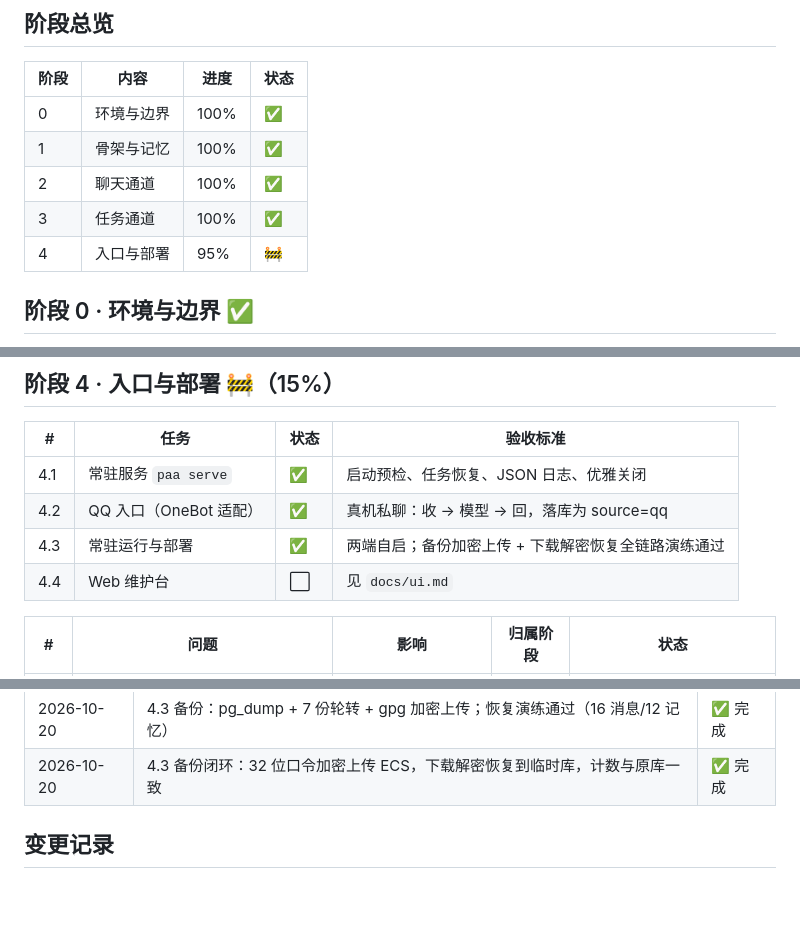
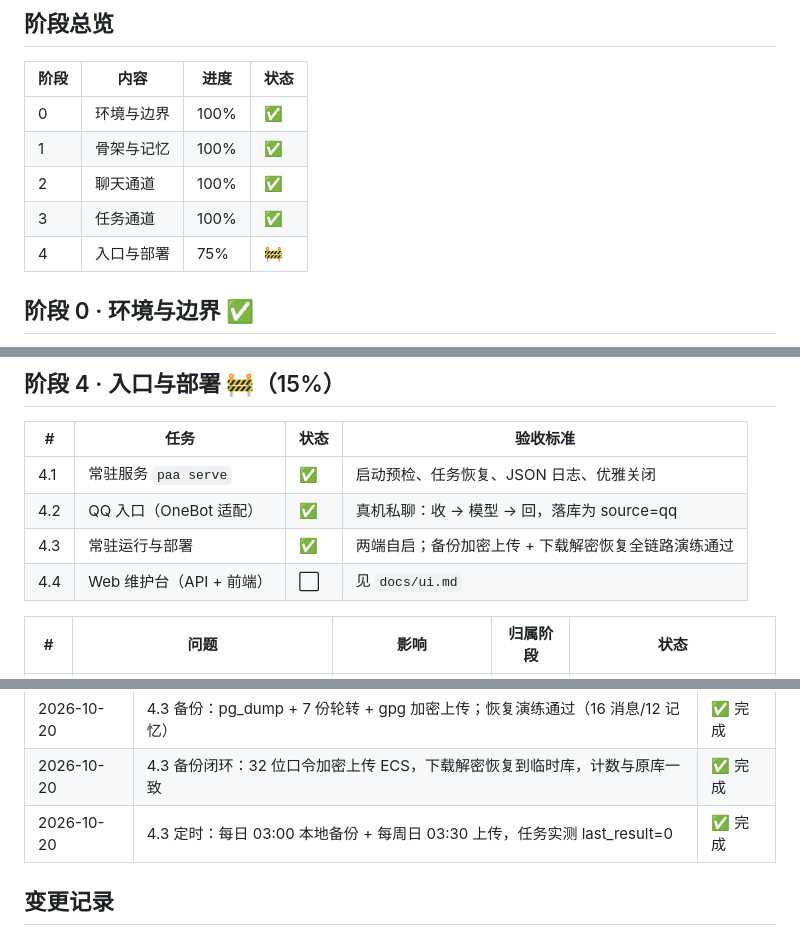
Before and after one commit to zhouPi-314/personal-ai-agent, a Markdown page: STATUS.md, 3 parts joined by grey strips. Drawn GitHub-style; blank space fills up the shorter version.

Commit message:
4.3 定时备份任务注册并实测通过

```diff
--- a/STATUS.md
+++ b/STATUS.md
@@ -13,7 +13,7 @@
 | 1 | 骨架与记忆 | 100% | ✅ |
 | 2 | 聊天通道 | 100% | ✅ |
 | 3 | 任务通道 | 100% | ✅ |
-| 4 | 入口与部署 | 95% | 🚧 |
+| 4 | 入口与部署 | 75% | 🚧 |
 
 ## 阶段 0 · 环境与边界 ✅
 
@@ -76,7 +76,7 @@
 | 4.1 | 常驻服务 `paa serve` | ✅ | 启动预检、任务恢复、JSON 日志、优雅关闭 |
 | 4.2 | QQ 入口（OneBot 适配） | ✅ | 真机私聊：收 → 模型 → 回，落库为 source=qq |
 | 4.3 | 常驻运行与部署 | ✅ | 两端自启；备份加密上传 + 下载解密恢复全链路演练通过 |
-| 4.4 | Web 维护台 | ⬜ | 见 `docs/ui.md` |
+| 4.4 | Web 维护台（API + 前端） | ⬜ | 见 `docs/ui.md` |
 
 | # | 问题 | 影响 | 归属阶段 | 状态 |
 |---|---|---|---|---|
@@ -120,6 +120,7 @@
 | 2026-10-20 | 4.3：NapCat 计划任务（提权自启），PAA 断线自动重连验证 | ✅ 完成 |
 | 2026-10-20 | 4.3 备份：pg_dump + 7 份轮转 + gpg 加密上传；恢复演练通过（16 消息/12 记忆） | ✅ 完成 |
 | 2026-10-20 | 4.3 备份闭环：32 位口令加密上传 ECS，下载解密恢复到临时库，计数与原库一致 | ✅ 完成 |
+| 2026-10-20 | 4.3 定时：每日 03:00 本地备份 + 每周日 03:30 上传，任务实测 last_result=0 | ✅ 完成 |
 
 ## 变更记录
 
```
Also changed, not shown: DEBT.md (+1 -1 lines).
